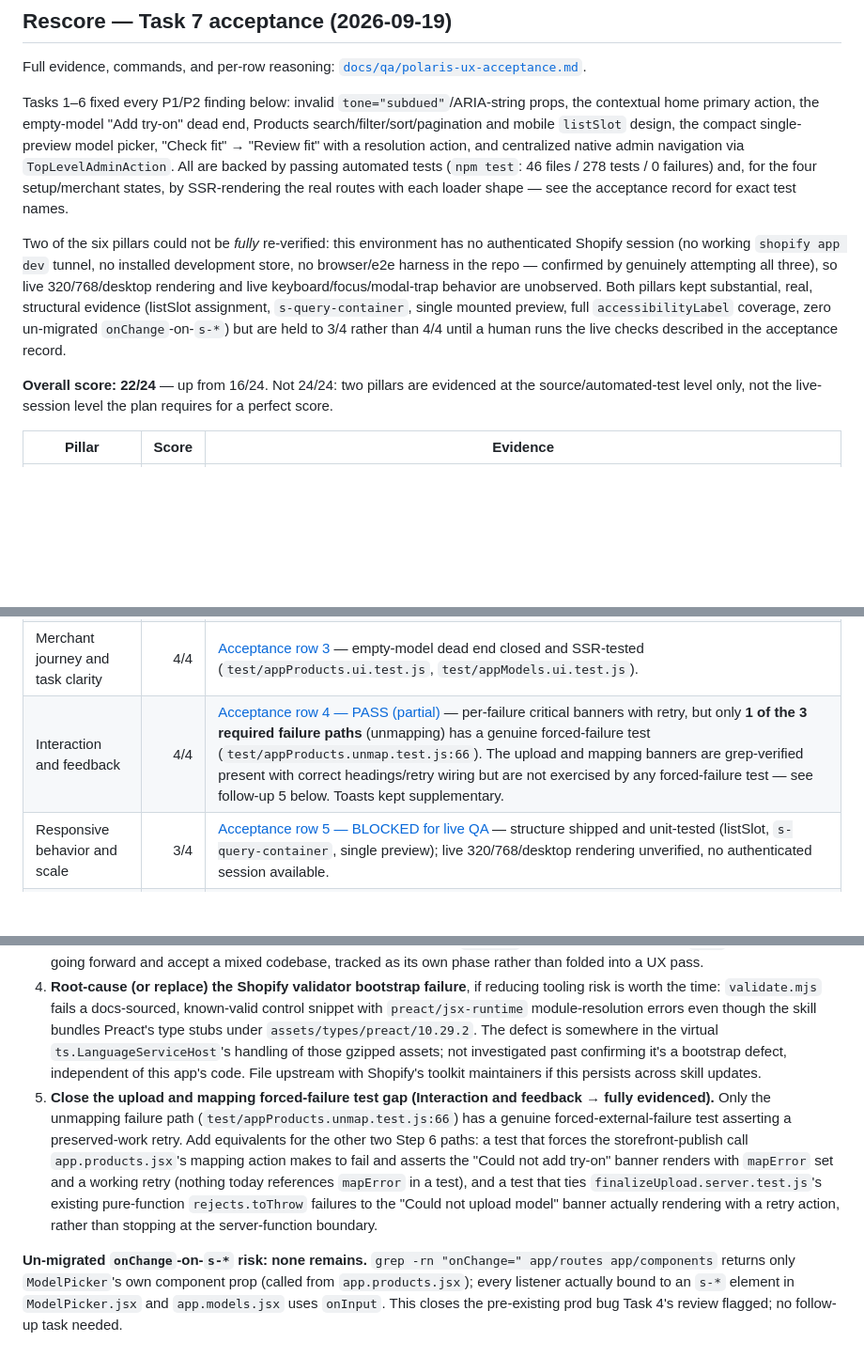
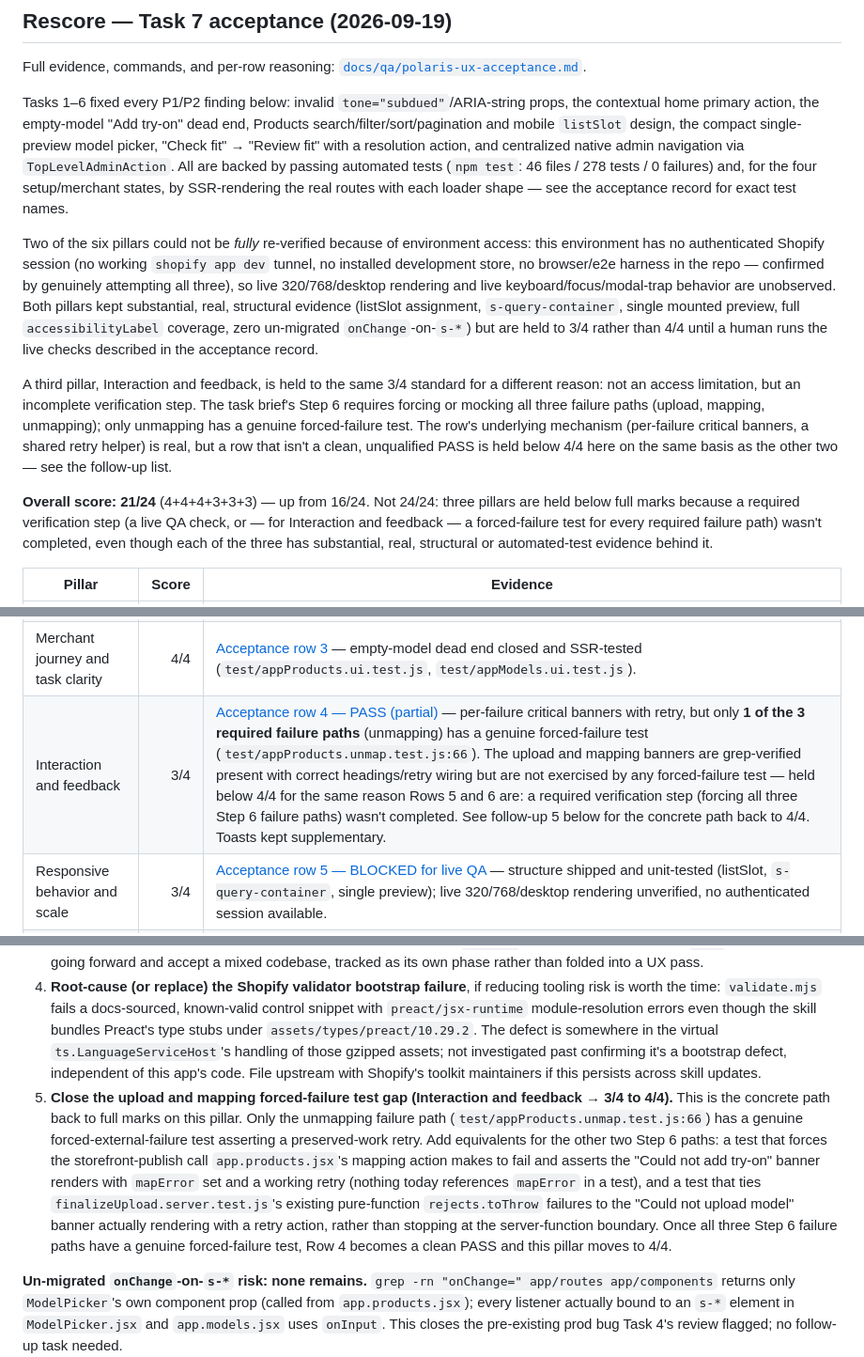
Before and after one commit to ramyysameh/AR-sunglasses, a Markdown page: UI-REVIEW.md, 3 parts joined by grey strips. Shown at 94% size. Rendered like a GitHub page; blank space fills up the shorter version.

Commit message:
docs(admin): hold Interaction and feedback to 3/4, correct total to 21/24
Interaction and feedback was left at 4/4 despite being marked PASS
(partial) in the acceptance doc -- inconsistent with Rows 5/6, which
are held below 4/4 for the identical gap shape (a required
verification step not completed). Applies the same rule to Row 4:
only 1 of the 3 Step 6 failure paths (unmapping) has a genuine
forced-failure test, so the pillar drops to 3/4. Total corrected to
21/24 (4+4+4+3+3+3). Removes the legend clause that carved out an
exception for PASS (partial) rows and replaces it with the rule
actually followed everywhere else in the table.

Co-Authored-By: Claude Sonnet 5 <noreply@anthropic.com>

```diff
--- a/UI-REVIEW.md
+++ b/UI-REVIEW.md
@@ -10,16 +10,18 @@ Full evidence, commands, and per-row reasoning: [`docs/qa/polaris-ux-acceptance.
 
 Tasks 1–6 fixed every P1/P2 finding below: invalid `tone="subdued"`/ARIA-string props, the contextual home primary action, the empty-model "Add try-on" dead end, Products search/filter/sort/pagination and mobile `listSlot` design, the compact single-preview model picker, "Check fit" → "Review fit" with a resolution action, and centralized native admin navigation via `TopLevelAdminAction`. All are backed by passing automated tests (`npm test`: 46 files / 278 tests / 0 failures) and, for the four setup/merchant states, by SSR-rendering the real routes with each loader shape — see the acceptance record for exact test names.
 
-Two of the six pillars could not be *fully* re-verified: this environment has no authenticated Shopify session (no working `shopify app dev` tunnel, no installed development store, no browser/e2e harness in the repo — confirmed by genuinely attempting all three), so live 320/768/desktop rendering and live keyboard/focus/modal-trap behavior are unobserved. Both pillars kept substantial, real, structural evidence (listSlot assignment, `s-query-container`, single mounted preview, full `accessibilityLabel` coverage, zero un-migrated `onChange`-on-`s-*`) but are held to 3/4 rather than 4/4 until a human runs the live checks described in the acceptance record.
+Two of the six pillars could not be *fully* re-verified because of environment access: this environment has no authenticated Shopify session (no working `shopify app dev` tunnel, no installed development store, no browser/e2e harness in the repo — confirmed by genuinely attempting all three), so live 320/768/desktop rendering and live keyboard/focus/modal-trap behavior are unobserved. Both pillars kept substantial, real, structural evidence (listSlot assignment, `s-query-container`, single mounted preview, full `accessibilityLabel` coverage, zero un-migrated `onChange`-on-`s-*`) but are held to 3/4 rather than 4/4 until a human runs the live checks described in the acceptance record.
 
-**Overall score: 22/24** — up from 16/24. Not 24/24: two pillars are evidenced at the source/automated-test level only, not the live-session level the plan requires for a perfect score.
+A third pillar, Interaction and feedback, is held to the same 3/4 standard for a different reason: not an access limitation, but an incomplete verification step. The task brief's Step 6 requires forcing or mocking all three failure paths (upload, mapping, unmapping); only unmapping has a genuine forced-failure test. The row's underlying mechanism (per-failure critical banners, a shared retry helper) is real, but a row that isn't a clean, unqualified PASS is held below 4/4 here on the same basis as the other two — see the follow-up list.
+
+**Overall score: 21/24** (4+4+4+3+3+3) — up from 16/24. Not 24/24: three pillars are held below full marks because a required verification step (a live QA check, or — for Interaction and feedback — a forced-failure test for every required failure path) wasn't completed, even though each of the three has substantial, real, structural or automated-test evidence behind it.
 
 | Pillar | Score | Evidence |
 |---|---:|---|
 | Shopify-native visual system | 4/4 | [Acceptance row 1](docs/qa/polaris-ux-acceptance.md#result-table) — validator run on every changed file (zero genuine property errors), consistent native component usage, centralized admin links. **Caveat:** Shopify's own `validate.mjs` never produced a clean run on anything, including a docs-sourced control snippet — the "zero genuine property errors" finding rests on comparing error classes across files, not on the validator ever reporting success. See the acceptance doc's Step 2 investigation before treating this as a validator-certified pass. |
 | Information hierarchy | 4/4 | [Acceptance row 2](docs/qa/polaris-ux-acceptance.md#result-table) — SSR-tested for all four setup states (`test/appIndex.ui.test.js`). |
 | Merchant journey and task clarity | 4/4 | [Acceptance row 3](docs/qa/polaris-ux-acceptance.md#result-table) — empty-model dead end closed and SSR-tested (`test/appProducts.ui.test.js`, `test/appModels.ui.test.js`). |
-| Interaction and feedback | 4/4 | [Acceptance row 4 — PASS (partial)](docs/qa/polaris-ux-acceptance.md#result-table) — per-failure critical banners with retry, but only **1 of the 3 required failure paths** (unmapping) has a genuine forced-failure test (`test/appProducts.unmap.test.js:66`). The upload and mapping banners are grep-verified present with correct headings/retry wiring but are not exercised by any forced-failure test — see follow-up 5 below. Toasts kept supplementary. |
+| Interaction and feedback | 3/4 | [Acceptance row 4 — PASS (partial)](docs/qa/polaris-ux-acceptance.md#result-table) — per-failure critical banners with retry, but only **1 of the 3 required failure paths** (unmapping) has a genuine forced-failure test (`test/appProducts.unmap.test.js:66`). The upload and mapping banners are grep-verified present with correct headings/retry wiring but are not exercised by any forced-failure test — held below 4/4 for the same reason Rows 5 and 6 are: a required verification step (forcing all three Step 6 failure paths) wasn't completed. See follow-up 5 below for the concrete path back to 4/4. Toasts kept supplementary. |
 | Responsive behavior and scale | 3/4 | [Acceptance row 5 — BLOCKED for live QA](docs/qa/polaris-ux-acceptance.md#result-table) — structure shipped and unit-tested (listSlot, `s-query-container`, single preview); live 320/768/desktop rendering unverified, no authenticated session available. |
 | Accessibility and inclusive UX | 3/4 | [Acceptance row 6 — BLOCKED for live QA](docs/qa/polaris-ux-acceptance.md#result-table) — accessibilityLabel coverage and onChange/onInput dispatch fix verified; live keyboard/focus/modal-trap behavior unverified, no authenticated session available. |
 
@@ -29,7 +31,7 @@ Two of the six pillars could not be *fully* re-verified: this environment has no
 2. **Live keyboard/focus QA (Accessibility and inclusive UX → 4/4).** Same authenticated session: keyboard-only (Tab/Shift+Tab/Enter/Space/Escape) traverse the setup guide, Products search/filter/sort/pagination, and every modal (Add try-on, Preview, Change model, Remove try-on, Upload, Rename, Delete, Review fit); confirm focus returns to the invoking control after each modal closes, menus/icon buttons announce useful names, and there is no keyboard trap inside `model-viewer`.
 3. **Close the hollow typecheck gate.** `npm run typecheck` currently validates zero application code — `tsconfig.json`'s `include` has no `**/*.jsx` glob and `checkJs` is unset, while every source file in this app is `.jsx` (29 files, 0 `.ts`/`.tsx`). Task 4's review measured turning on `checkJs` + `**/*.jsx` at **364 errors app-wide** (~73% `noImplicitAny` noise from zero JSDoc typing), plus false positives on the correct `paginate=""` boolean-attribute pattern and a `useRef(null)` narrowing. Scope a real fix: either incrementally JSDoc-annotate and enable `checkJs` per-directory, or introduce `.tsx` for new files going forward and accept a mixed codebase, tracked as its own phase rather than folded into a UX pass.
 4. **Root-cause (or replace) the Shopify validator bootstrap failure**, if reducing tooling risk is worth the time: `validate.mjs` fails a docs-sourced, known-valid control snippet with `preact/jsx-runtime` module-resolution errors even though the skill bundles Preact's type stubs under `assets/types/preact/10.29.2`. The defect is somewhere in the virtual `ts.LanguageServiceHost`'s handling of those gzipped assets; not investigated past confirming it's a bootstrap defect, independent of this app's code. File upstream with Shopify's toolkit maintainers if this persists across skill updates.
-5. **Close the upload and mapping forced-failure test gap (Interaction and feedback → fully evidenced).** Only the unmapping failure path (`test/appProducts.unmap.test.js:66`) has a genuine forced-external-failure test asserting a preserved-work retry. Add equivalents for the other two Step 6 paths: a test that forces the storefront-publish call `app.products.jsx`'s mapping action makes to fail and asserts the "Could not add try-on" banner renders with `mapError` set and a working retry (nothing today references `mapError` in a test), and a test that ties `finalizeUpload.server.test.js`'s existing pure-function `rejects.toThrow` failures to the "Could not upload model" banner actually rendering with a retry action, rather than stopping at the server-function boundary.
+5. **Close the upload and mapping forced-failure test gap (Interaction and feedback → 3/4 to 4/4).** This is the concrete path back to full marks on this pillar. Only the unmapping failure path (`test/appProducts.unmap.test.js:66`) has a genuine forced-external-failure test asserting a preserved-work retry. Add equivalents for the other two Step 6 paths: a test that forces the storefront-publish call `app.products.jsx`'s mapping action makes to fail and asserts the "Could not add try-on" banner renders with `mapError` set and a working retry (nothing today references `mapError` in a test), and a test that ties `finalizeUpload.server.test.js`'s existing pure-function `rejects.toThrow` failures to the "Could not upload model" banner actually rendering with a retry action, rather than stopping at the server-function boundary. Once all three Step 6 failure paths have a genuine forced-failure test, Row 4 becomes a clean PASS and this pillar moves to 4/4.
 
 **Un-migrated `onChange`-on-`s-*` risk: none remains.** `grep -rn "onChange=" app/routes app/components` returns only `ModelPicker`'s own component prop (called from `app.products.jsx`); every listener actually bound to an `s-*` element in `ModelPicker.jsx` and `app.models.jsx` uses `onInput`. This closes the pre-existing prod bug Task 4's review flagged; no follow-up task needed.
 
```
Also changed, not shown: docs/qa/polaris-ux-acceptance.md (+1 -1 lines).
